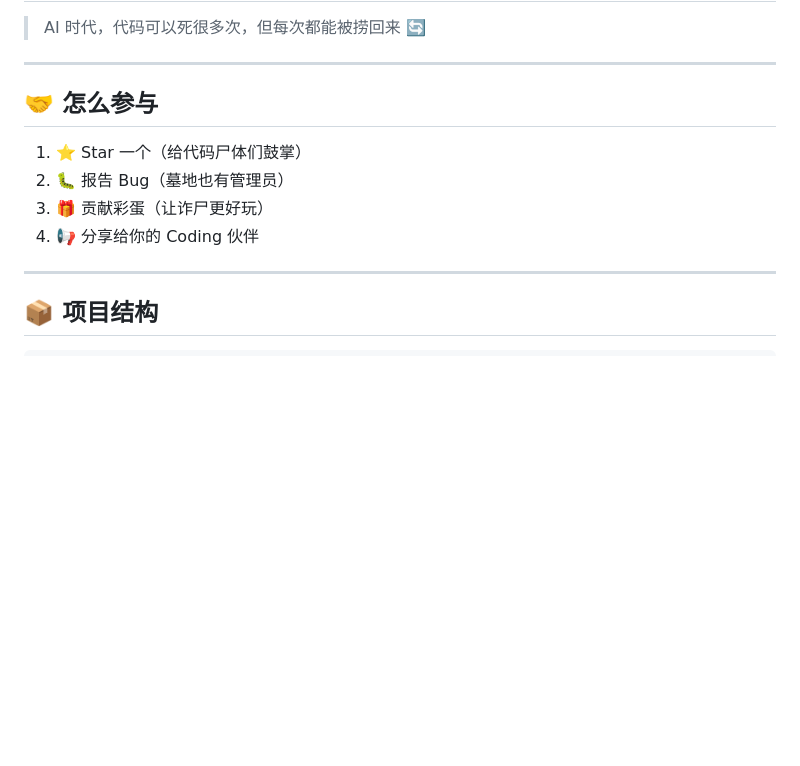
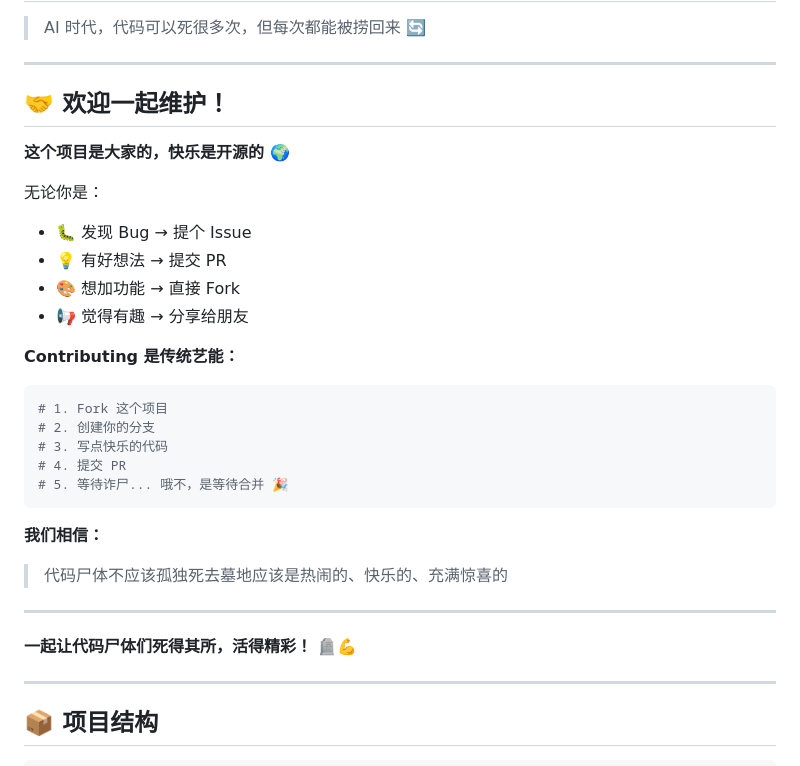
Before and after one commit to Zhifeng-Niu/programmer-corpses, a Markdown page: README.md, the part around the change. GitHub-like rendering; blank space fills up the shorter version.

Commit message:
🎉 update: 欢迎一起维护！开源社区共建

````diff
--- a/README.md
+++ b/README.md
@@ -124,12 +124,31 @@ Agent 自己干活：
 
 ---
 
-## 🤝 怎么参与
+## 🤝 欢迎一起维护！
 
-1. ⭐ Star 一个（给代码尸体们鼓掌）
-2. 🐛 报告 Bug（墓地也有管理员）
-3. 🎁 贡献彩蛋（让诈尸更好玩）
-4. 📢 分享给你的 Coding 伙伴
+**这个项目是大家的，快乐是开源的 🌍**
+
+无论你是：
+- 🐛 发现 Bug → 提个 Issue
+- 💡 有好想法 → 提交 PR
+- 🎨 想加功能 → 直接 Fork
+- 📢 觉得有趣 → 分享给朋友
+
+**Contributing 是传统艺能：**
+```bash
+# 1. Fork 这个项目
+# 2. 创建你的分支
+# 3. 写点快乐的代码
+# 4. 提交 PR
+# 5. 等待诈尸... 哦不，是等待合并 🎉
+```
+
+**我们相信：**
+> 代码尸体不应该孤独死去墓地应该是热闹的、快乐的、充满惊喜的
+
+---
+
+**一起让代码尸体们死得其所，活得精彩！** 🪦💪
 
 ---
 
````
